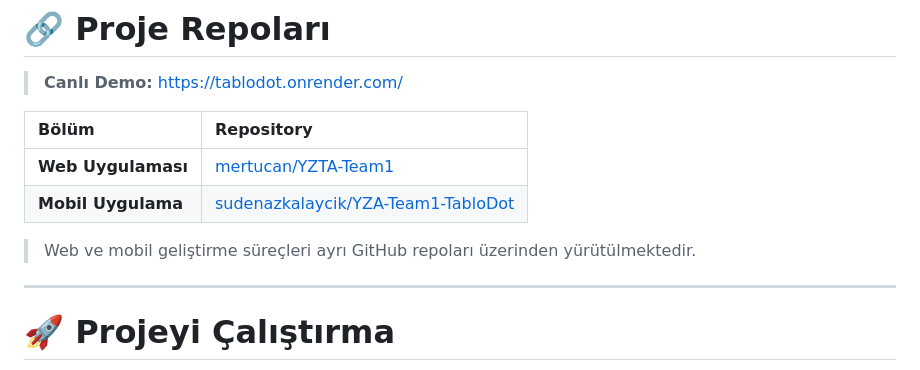
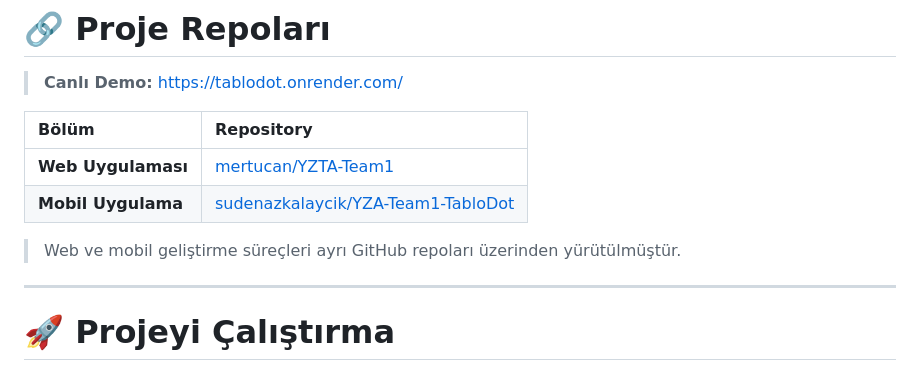
Before and after one commit to Fatmaa35/YZTA-Team1, a Markdown page: README.md, the part around the change. Drawn GitHub-style.

```diff
--- a/README.md
+++ b/README.md
@@ -34,7 +34,7 @@
 | **Web Uygulaması** | [mertucan/YZTA-Team1](https://github.com/mertucan/YZTA-Team1) |
 | **Mobil Uygulama** | [sudenazkalaycik/YZA-Team1-TabloDot](https://github.com/sudenazkalaycik/YZA-Team1-TabloDot) |
 
-> Web ve mobil geliştirme süreçleri ayrı GitHub repoları üzerinden yürütülmektedir.
+> Web ve mobil geliştirme süreçleri ayrı GitHub repoları üzerinden yürütülmüştür.
 
 ---
 
```
